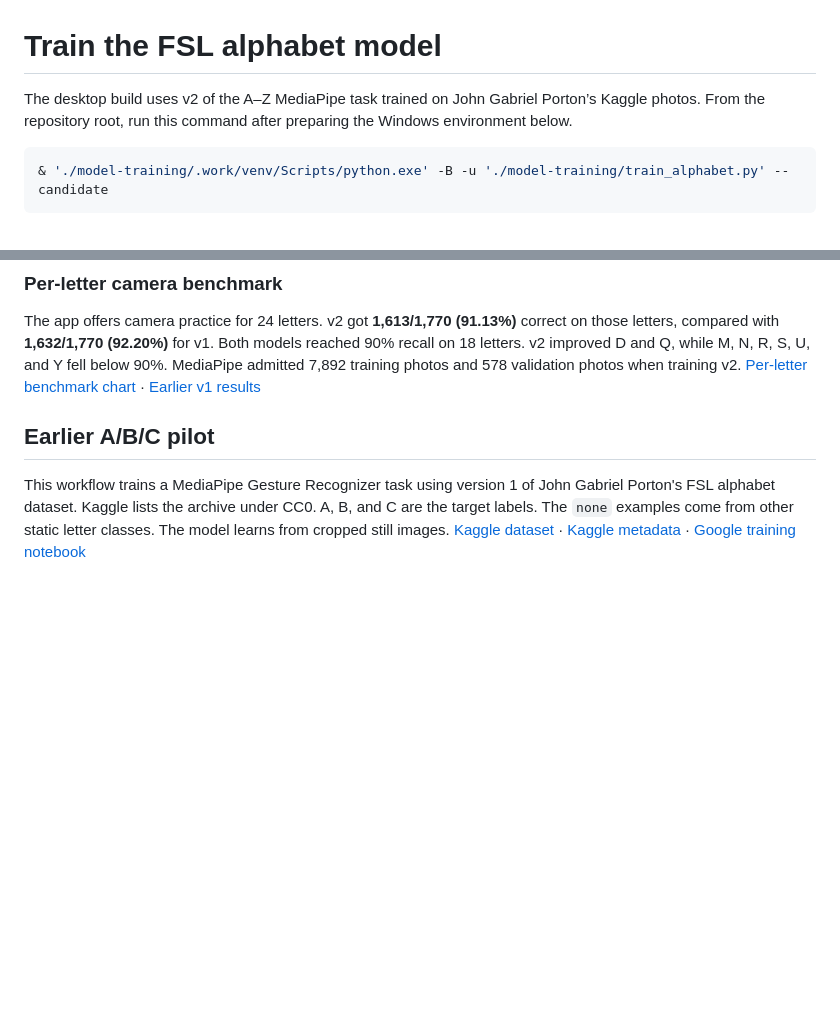
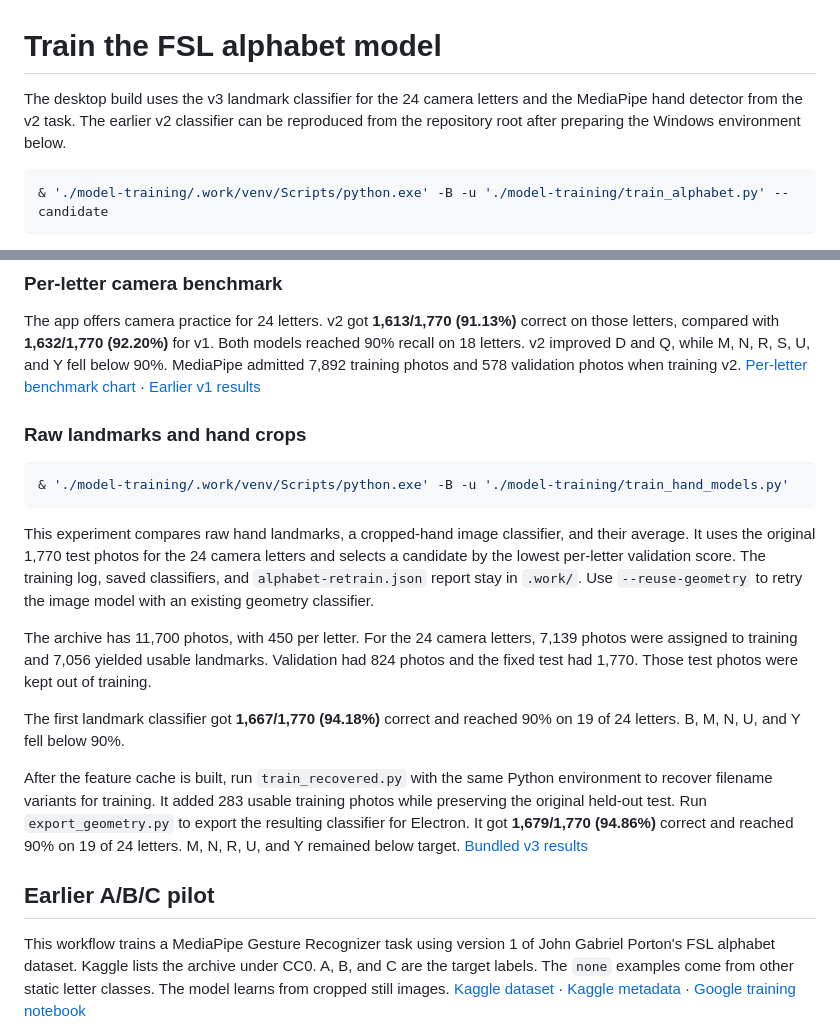
Before and after one commit to izdewww/AB-Sign, a Markdown page: model-training/README.md, 2 parts joined by grey strips. GitHub-like rendering; blank space fills up the shorter version.

Commit message:
Use v3 landmark model for camera practice

````diff
--- a/model-training/README.md
+++ b/model-training/README.md
@@ -1,6 +1,6 @@
 # Train the FSL alphabet model
 
-The desktop build uses v2 of the A–Z MediaPipe task trained on John Gabriel Porton’s Kaggle photos. From the repository root, run this command after preparing the Windows environment below.
+The desktop build uses the v3 landmark classifier for the 24 camera letters and the MediaPipe hand detector from the v2 task. The earlier v2 classifier can be reproduced from the repository root after preparing the Windows environment below.
 
 ```powershell
 & './model-training/.work/venv/Scripts/python.exe' -B -u './model-training/train_alphabet.py' --candidate
@@ -13,6 +13,20 @@ The score includes missed hand detections and uncertain answers. Signer identiti
 ### Per-letter camera benchmark
 
 The app offers camera practice for 24 letters. v2 got **1,613/1,770 (91.13%)** correct on those letters, compared with **1,632/1,770 (92.20%)** for v1. Both models reached 90% recall on 18 letters. v2 improved D and Q, while M, N, R, S, U, and Y fell below 90%. MediaPipe admitted 7,892 training photos and 578 validation photos when training v2. [Per-letter benchmark chart](../docs/images/alphabet-results.png) · [Earlier v1 results](artifacts/fsl-az-v1.json)
+
+### Raw landmarks and hand crops
+
+```powershell
+& './model-training/.work/venv/Scripts/python.exe' -B -u './model-training/train_hand_models.py'
+```
+
+This experiment compares raw hand landmarks, a cropped-hand image classifier, and their average. It uses the original 1,770 test photos for the 24 camera letters and selects a candidate by the lowest per-letter validation score. The training log, saved classifiers, and `alphabet-retrain.json` report stay in `.work/`. Use `--reuse-geometry` to retry the image model with an existing geometry classifier.
+
+The archive has 11,700 photos, with 450 per letter. For the 24 camera letters, 7,139 photos were assigned to training and 7,056 yielded usable landmarks. Validation had 824 photos and the fixed test had 1,770. Those test photos were kept out of training.
+
+The first landmark classifier got **1,667/1,770 (94.18%)** correct and reached 90% on 19 of 24 letters. B, M, N, U, and Y fell below 90%.
+
+After the feature cache is built, run `train_recovered.py` with the same Python environment to recover filename variants for training. It added 283 usable training photos while preserving the original held-out test. Run `export_geometry.py` to export the resulting classifier for Electron. It got **1,679/1,770 (94.86%)** correct and reached 90% on 19 of 24 letters. M, N, R, U, and Y remained below target. [Bundled v3 results](artifacts/fsl-geometry-v3-benchmark.json)
 
 ## Earlier A/B/C pilot
 
````
Also changed, not shown: README.md (+1 -1 lines), docs/ARCHITECTURE.md (+1 -1 lines), docs/images/alphabet-results.png, 11 other files.
